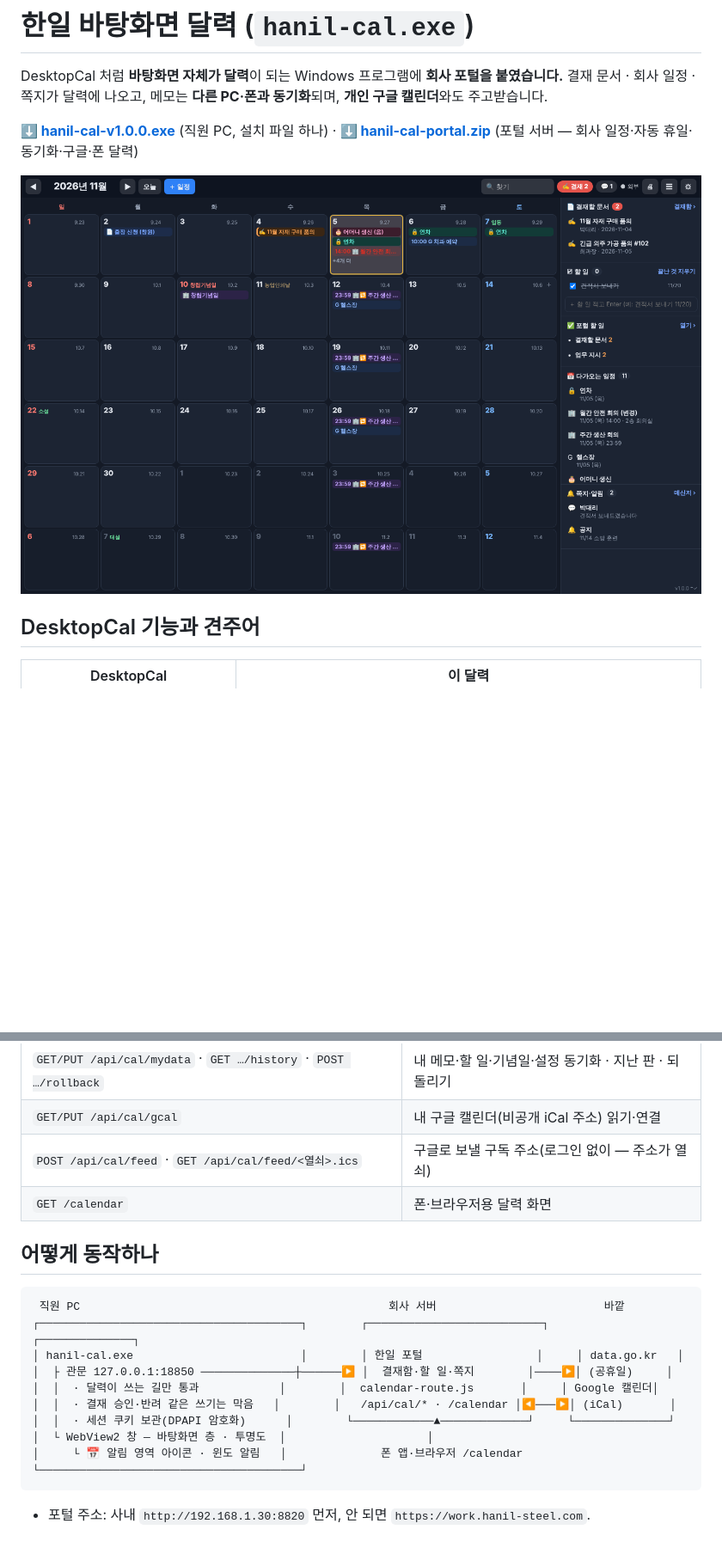
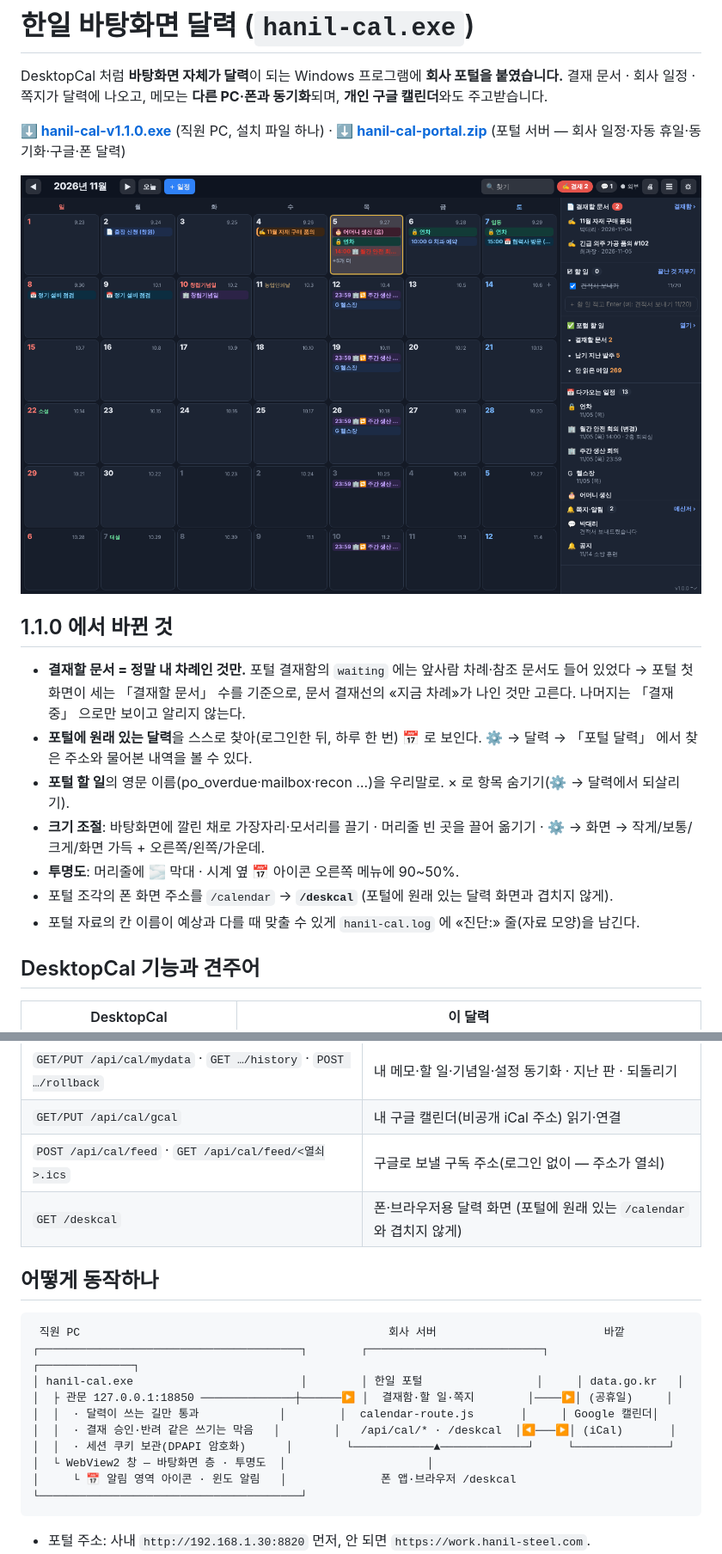
Before and after one commit to hanil-tech/hanil, a Markdown page: deskcal/README.md, 2 parts joined by grey strips. Shown at 86% size. Rendered like a GitHub page; pictures changed too: deskcal/docs/calendar.png; blank space fills up the shorter version.

````diff
--- a/deskcal/README.md
+++ b/deskcal/README.md
@@ -3,10 +3,20 @@
 DesktopCal 처럼 **바탕화면 자체가 달력**이 되는 Windows 프로그램에 **회사 포털을 붙였습니다.**
 결재 문서 · 회사 일정 · 쪽지가 달력에 나오고, 메모는 **다른 PC·폰과 동기화**되며, **개인 구글 캘린더**와도 주고받습니다.
 
-**[⬇ hanil-cal-v1.0.0.exe](https://github.com/hanil-tech/hanil/raw/claude/magical-pascal-b2ksp0/release/hanil-cal-v1.0.0.exe)** (직원 PC, 설치 파일 하나)
+**[⬇ hanil-cal-v1.1.0.exe](https://github.com/hanil-tech/hanil/raw/claude/magical-pascal-b2ksp0/release/hanil-cal-v1.1.0.exe)** (직원 PC, 설치 파일 하나)
 · **[⬇ hanil-cal-portal.zip](https://github.com/hanil-tech/hanil/raw/claude/magical-pascal-b2ksp0/release/hanil-cal-portal.zip)** (포털 서버 — 회사 일정·자동 휴일·동기화·구글·폰 달력)
 
 ![달력 화면](docs/calendar.png)
+
+## 1.1.0 에서 바뀐 것
+- **결재할 문서 = 정말 내 차례인 것만.** 포털 결재함의 `waiting` 에는 앞사람 차례·참조 문서도 들어 있었다 →
+  포털 첫 화면이 세는 「결재할 문서」 수를 기준으로, 문서 결재선의 «지금 차례»가 나인 것만 고른다. 나머지는 「결재 중」 으로만 보이고 알리지 않는다.
+- **포털에 원래 있는 달력**을 스스로 찾아(로그인한 뒤, 하루 한 번) 📅 로 보인다. ⚙ → 달력 → 「포털 달력」 에서 찾은 주소와 물어본 내역을 볼 수 있다.
+- **포털 할 일**의 영문 이름(po_overdue·mailbox·recon …)을 우리말로. × 로 항목 숨기기(⚙ → 달력에서 되살리기).
+- **크기 조절**: 바탕화면에 깔린 채로 가장자리·모서리를 끌기 · 머리줄 빈 곳을 끌어 옮기기 · ⚙ → 화면 → 작게/보통/크게/화면 가득 + 오른쪽/왼쪽/가운데.
+- **투명도**: 머리줄에 🌫 막대 · 시계 옆 📅 아이콘 오른쪽 메뉴에 90~50%.
+- 포털 조각의 폰 화면 주소를 `/calendar` → **`/deskcal`** (포털에 원래 있는 달력 화면과 겹치지 않게).
+- 포털 자료의 칸 이름이 예상과 다를 때 맞출 수 있게 `hanil-cal.log` 에 «진단:» 줄(자료 모양)을 남긴다.
 
 ## DesktopCal 기능과 견주어
 
@@ -96,7 +106,7 @@ require('./calendar-route')(app, { holidayKey: '공공데이터포털 인증키'
 | `GET/PUT /api/cal/mydata` · `GET …/history` · `POST …/rollback` | 내 메모·할 일·기념일·설정 동기화 · 지난 판 · 되돌리기 |
 | `GET/PUT /api/cal/gcal` | 내 구글 캘린더(비공개 iCal 주소) 읽기·연결 |
 | `POST /api/cal/feed` · `GET /api/cal/feed/<열쇠>.ics` | 구글로 보낼 구독 주소(로그인 없이 — 주소가 열쇠) |
-| `GET /calendar` | 폰·브라우저용 달력 화면 |
+| `GET /deskcal` | 폰·브라우저용 달력 화면 (포털에 원래 있는 `/calendar` 와 겹치지 않게) |
 
 ## 어떻게 동작하나
 
@@ -106,10 +116,10 @@ require('./calendar-route')(app, { holidayKey: '공공데이터포털 인증키'
 │ hanil-cal.exe                         │        │ 한일 포털                 │     │ data.go.kr   │
 │  ├ 관문 127.0.0.1:18850 ──────────────┼──────▶ │  결재함·할 일·쪽지        │────▶│ (공휴일)     │
 │  │  · 달력이 쓰는 길만 통과            │        │  calendar-route.js       │     │ Google 캘린더│
-│  │  · 결재 승인·반려 같은 쓰기는 막음   │        │   /api/cal/* · /calendar │◀───▶│ (iCal)       │
+│  │  · 결재 승인·반려 같은 쓰기는 막음   │        │   /api/cal/* · /deskcal  │◀───▶│ (iCal)       │
 │  │  · 세션 쿠키 보관(DPAPI 암호화)      │        └────────────▲─────────────┘     └──────────────┘
 │  └ WebView2 창 — 바탕화면 층 · 투명도  │                     │
-│     └ 📅 알림 영역 아이콘 · 윈도 알림   │              폰 앱·브라우저 /calendar
+│     └ 📅 알림 영역 아이콘 · 윈도 알림   │              폰 앱·브라우저 /deskcal
 └───────────────────────────────────────┘
 ```
 
````
Also changed, not shown: other parts of deskcal/README.md (+3 -3 lines), release/README.md (+1 -1 lines), 15 other files.
